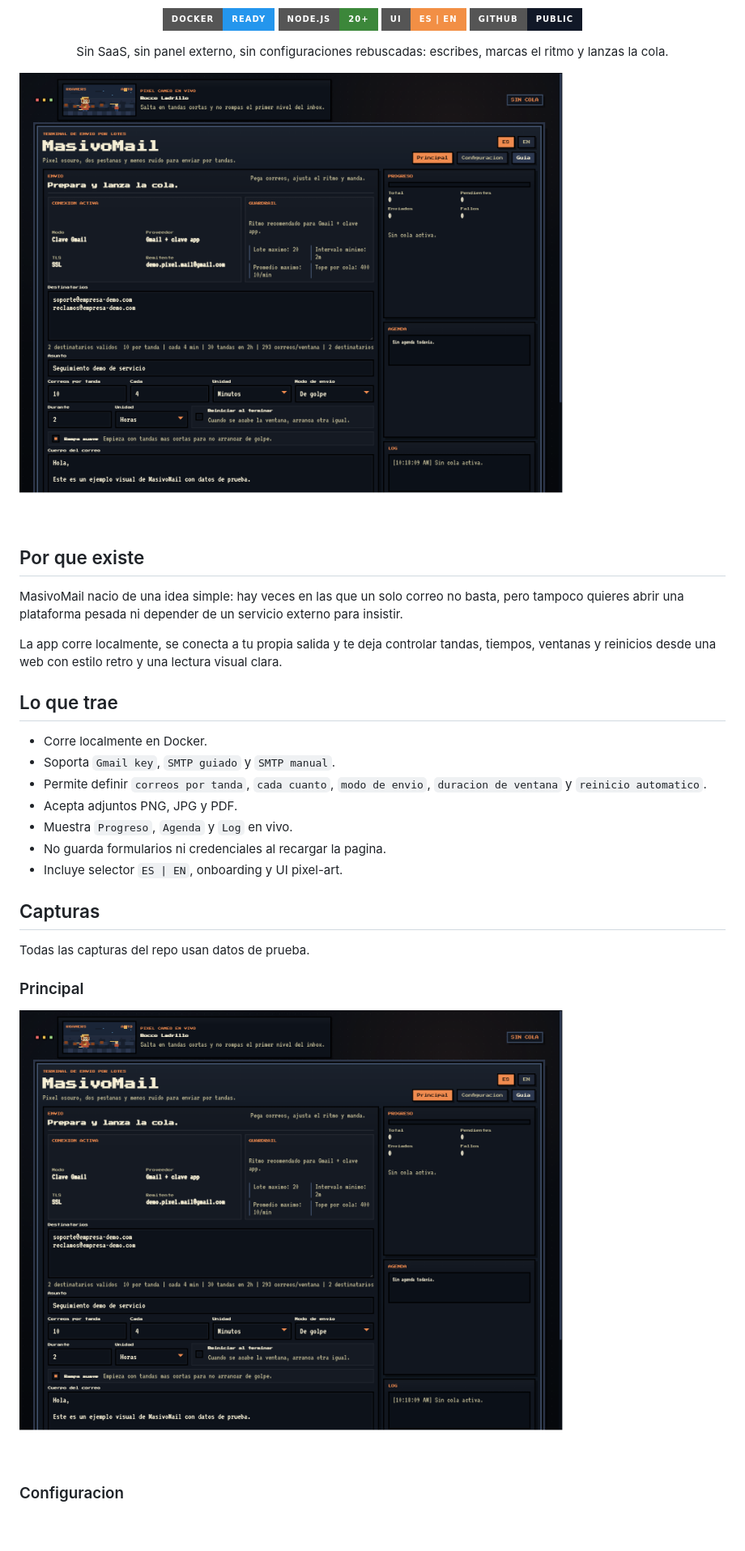
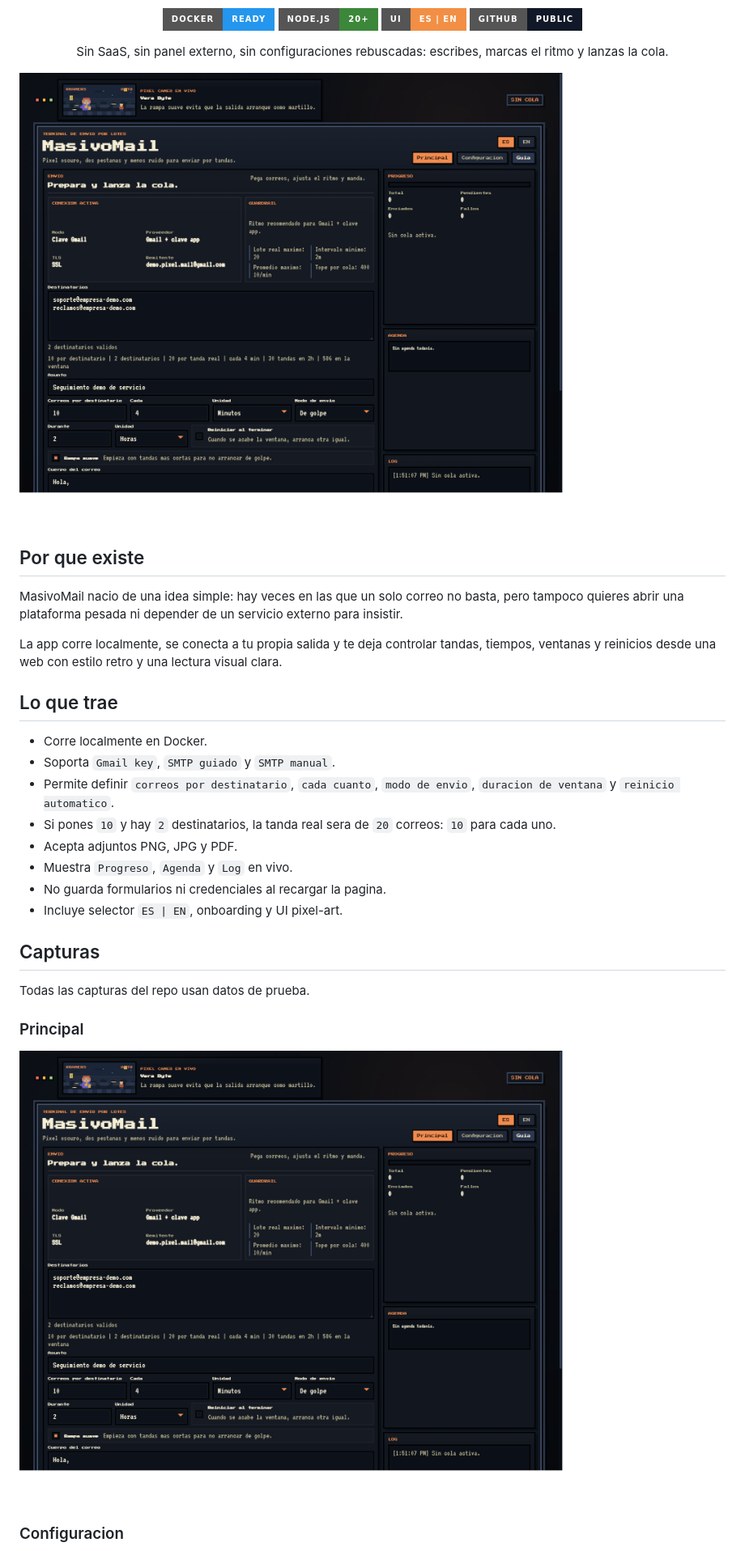
Before and after one commit to idalbertopeguero-boop/MasivoMail, a Markdown page: README.md, the part around the change printed below. Shown: that part at 81% size. Rendered like a GitHub page; pictures changed too: docs/images/main.png; badges without logos; blank space fills up the shorter version.

```diff
--- a/README.md
+++ b/README.md
@@ -27,7 +27,8 @@ La app corre localmente, se conecta a tu propia salida y te deja controlar tanda
 
 - Corre localmente en Docker.
 - Soporta `Gmail key`, `SMTP guiado` y `SMTP manual`.
-- Permite definir `correos por tanda`, `cada cuanto`, `modo de envio`, `duracion de ventana` y `reinicio automatico`.
+- Permite definir `correos por destinatario`, `cada cuanto`, `modo de envio`, `duracion de ventana` y `reinicio automatico`.
+- Si pones `10` y hay `2` destinatarios, la tanda real sera de `20` correos: `10` para cada uno.
 - Acepta adjuntos PNG, JPG y PDF.
 - Muestra `Progreso`, `Agenda` y `Log` en vivo.
 - No guarda formularios ni credenciales al recargar la pagina.
```
Also changed, not shown: other parts of README.md (+16 -2 lines), docs/images/config.png, 2 other files.
